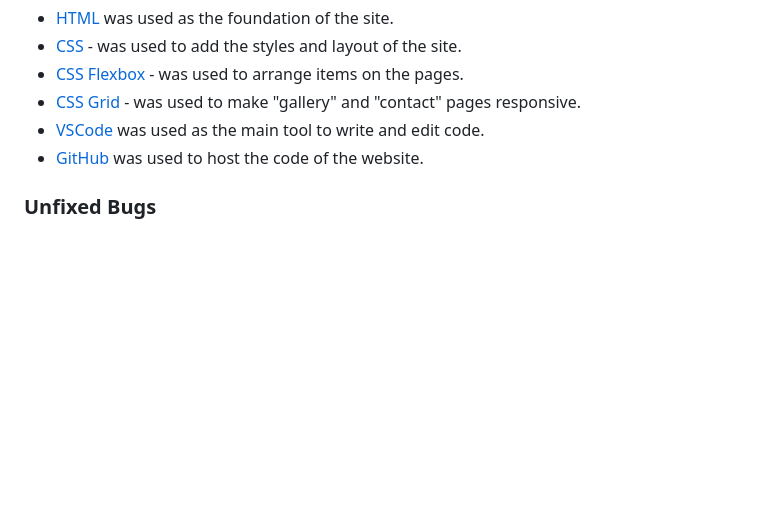
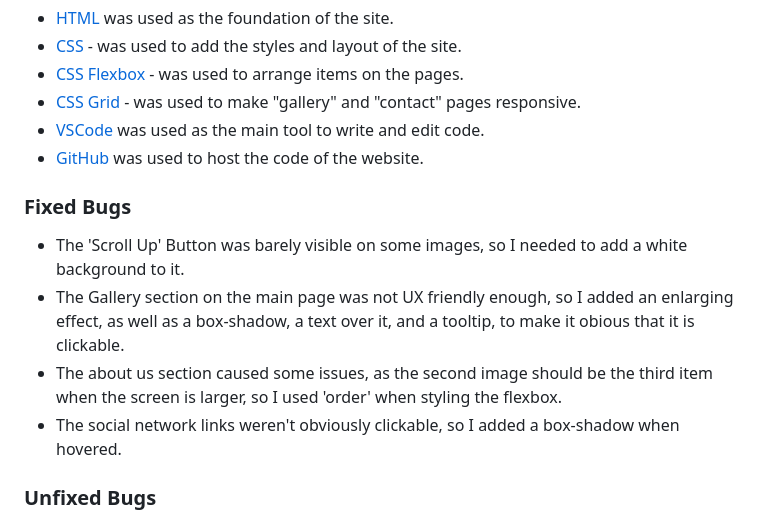
Before and after one commit to Kerem-Haeger/blue-waves-diving, a Markdown page: README.md, the part around the change. GitHub-like rendering; blank space fills up the shorter version.

Commit message:
Add fixed bugs to Readme

```diff
--- a/README.md
+++ b/README.md
@@ -149,6 +149,13 @@ As this is not a real business, there is no reference to where the reviews come
 - [VSCode](https://code.visualstudio.com/) was used as the main tool to write and edit code.
 - [GitHub](https://github.com/) was used to host the code of the website.
 
+### Fixed Bugs
+
+- The 'Scroll Up' Button was barely visible on some images, so I needed to add a white background to it.
+- The Gallery section on the main page was not UX friendly enough, so I added an enlarging effect, as well as a box-shadow, a text over it, and a tooltip, to make it obious that it is clickable.
+- The about us section caused some issues, as the second image should be the third item when the screen is larger, so I used 'order' when styling the flexbox.
+- The social network links weren't obviously clickable, so I added a box-shadow when hovered.
+
 ### Unfixed Bugs
 
 - Contact section
```
